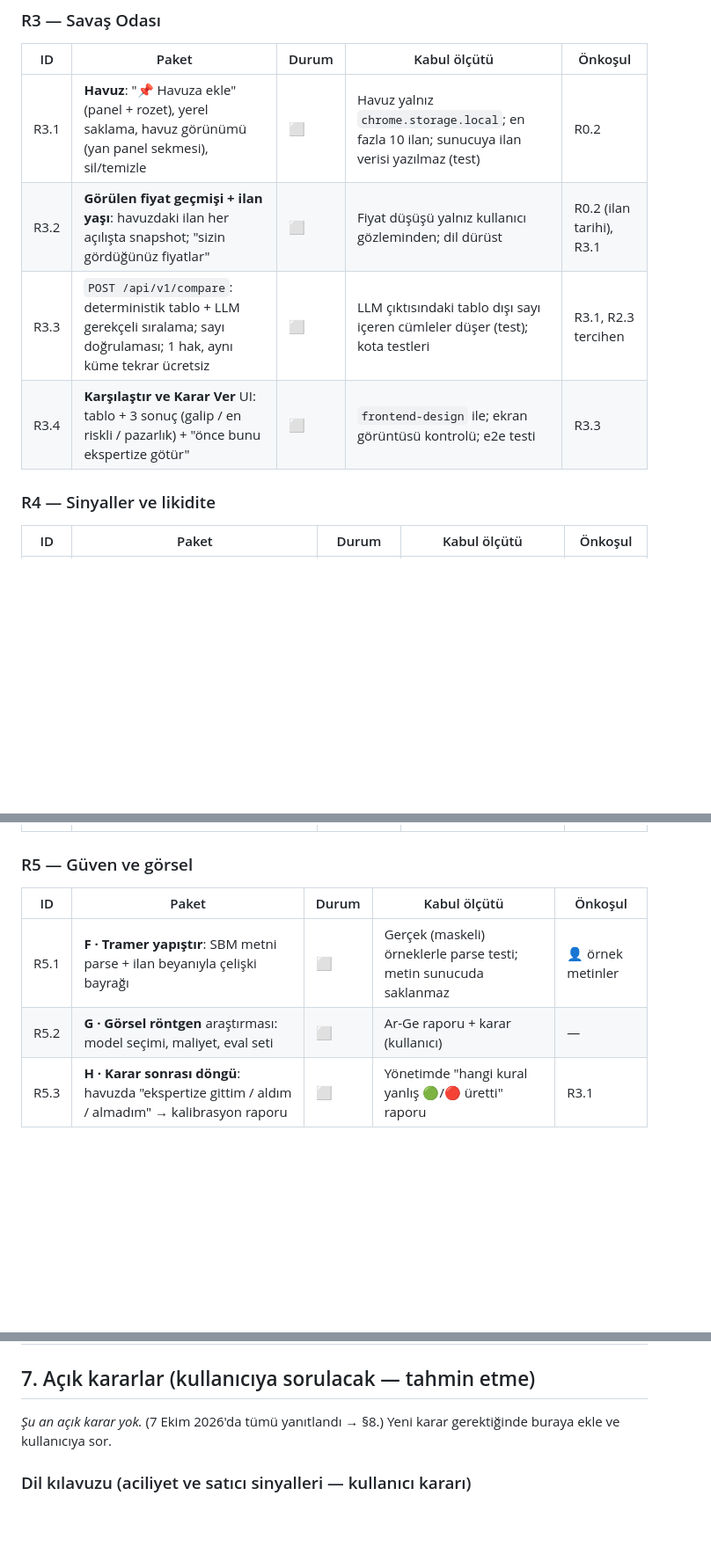
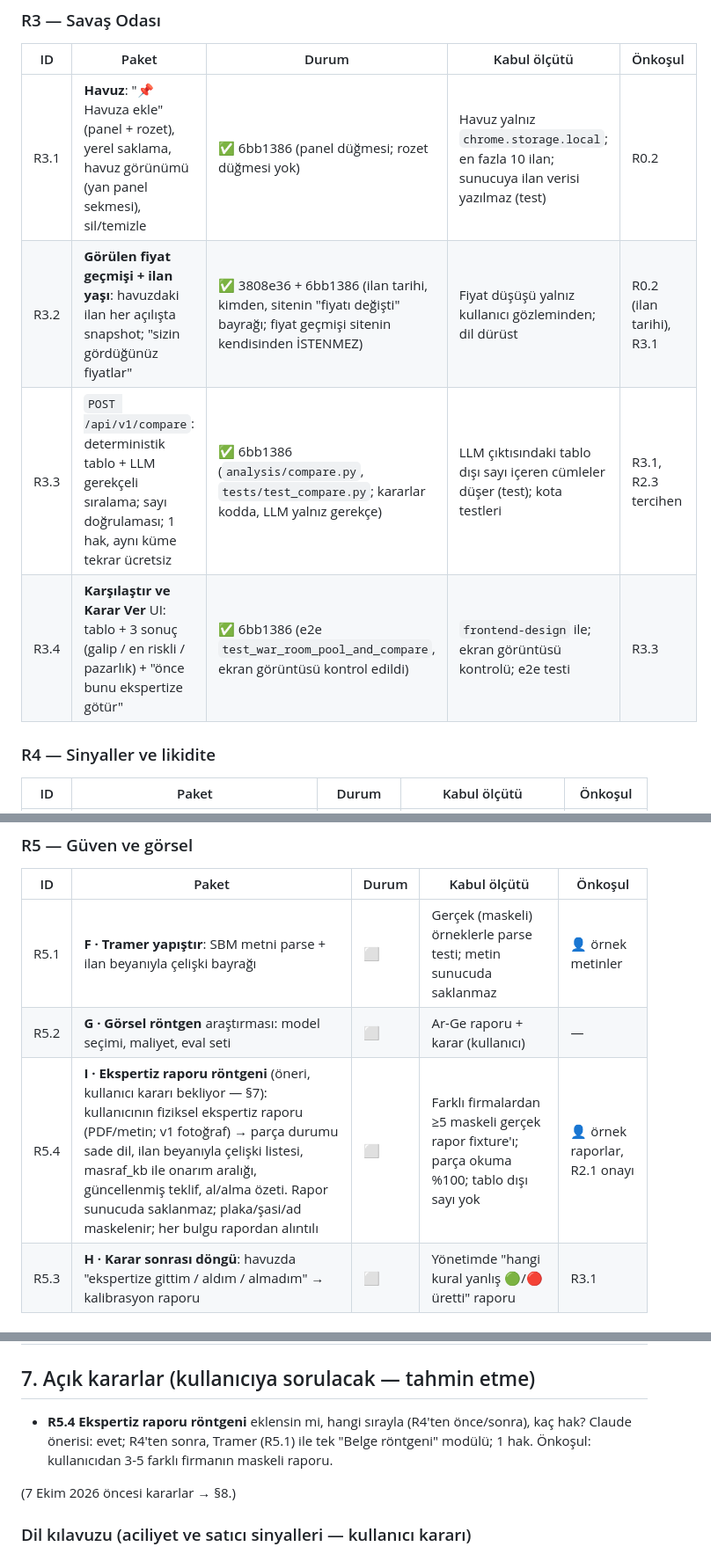
Before and after one commit to ergenebilal/eksper-agent, a Markdown page: OtoXray_Arge.md, 3 parts joined by grey strips. Shown at 88% size. Rendered like a GitHub page; blank space fills up the shorter version.

Commit message:
docs(arge): R3 done, CyberOto naming decision, R5.4 expert-report proposal
Co-Authored-By: Claude Opus 5.5 <noreply@anthropic.com>

```diff
--- a/OtoXray_Arge.md
+++ b/OtoXray_Arge.md
@@ -190,10 +190,10 @@ Durum: ⬜ başlanmadı · 🔄 sürüyor · ✅ bitti · ⛔ engelli (nedeni ya
 ### R3 — Savaş Odası
 | ID | Paket | Durum | Kabul ölçütü | Önkoşul |
 |---|---|---|---|---|
-| R3.1 | **Havuz**: "📌 Havuza ekle" (panel + rozet), yerel saklama, havuz görünümü (yan panel sekmesi), sil/temizle | ⬜ | Havuz yalnız `chrome.storage.local`; en fazla 10 ilan; sunucuya ilan verisi yazılmaz (test) | R0.2 |
-| R3.2 | **Görülen fiyat geçmişi + ilan yaşı**: havuzdaki ilan her açılışta snapshot; "sizin gördüğünüz fiyatlar" | ⬜ | Fiyat düşüşü yalnız kullanıcı gözleminden; dil dürüst | R0.2 (ilan tarihi), R3.1 |
-| R3.3 | `POST /api/v1/compare`: deterministik tablo + LLM gerekçeli sıralama; sayı doğrulaması; 1 hak, aynı küme tekrar ücretsiz | ⬜ | LLM çıktısındaki tablo dışı sayı içeren cümleler düşer (test); kota testleri | R3.1, R2.3 tercihen |
-| R3.4 | **Karşılaştır ve Karar Ver** UI: tablo + 3 sonuç (galip / en riskli / pazarlık) + "önce bunu ekspertize götür" | ⬜ | `frontend-design` ile; ekran görüntüsü kontrolü; e2e testi | R3.3 |
+| R3.1 | **Havuz**: "📌 Havuza ekle" (panel + rozet), yerel saklama, havuz görünümü (yan panel sekmesi), sil/temizle | ✅ 6bb1386 (panel düğmesi; rozet düğmesi yok) | Havuz yalnız `chrome.storage.local`; en fazla 10 ilan; sunucuya ilan verisi yazılmaz (test) | R0.2 |
+| R3.2 | **Görülen fiyat geçmişi + ilan yaşı**: havuzdaki ilan her açılışta snapshot; "sizin gördüğünüz fiyatlar" | ✅ 3808e36 + 6bb1386 (ilan tarihi, kimden, sitenin "fiyatı değişti" bayrağı; fiyat geçmişi sitenin kendisinden İSTENMEZ) | Fiyat düşüşü yalnız kullanıcı gözleminden; dil dürüst | R0.2 (ilan tarihi), R3.1 |
+| R3.3 | `POST /api/v1/compare`: deterministik tablo + LLM gerekçeli sıralama; sayı doğrulaması; 1 hak, aynı küme tekrar ücretsiz | ✅ 6bb1386 (`analysis/compare.py`, `tests/test_compare.py`; kararlar kodda, LLM yalnız gerekçe) | LLM çıktısındaki tablo dışı sayı içeren cümleler düşer (test); kota testleri | R3.1, R2.3 tercihen |
+| R3.4 | **Karşılaştır ve Karar Ver** UI: tablo + 3 sonuç (galip / en riskli / pazarlık) + "önce bunu ekspertize götür" | ✅ 6bb1386 (e2e `test_war_room_pool_and_compare`, ekran görüntüsü kontrol edildi) | `frontend-design` ile; ekran görüntüsü kontrolü; e2e testi | R3.3 |
 
 ### R4 — Sinyaller ve likidite
 | ID | Paket | Durum | Kabul ölçütü | Önkoşul |
@@ -207,6 +207,7 @@ Durum: ⬜ başlanmadı · 🔄 sürüyor · ✅ bitti · ⛔ engelli (nedeni ya
 |---|---|---|---|---|
 | R5.1 | **F · Tramer yapıştır**: SBM metni parse + ilan beyanıyla çelişki bayrağı | ⬜ | Gerçek (maskeli) örneklerle parse testi; metin sunucuda saklanmaz | 👤 örnek metinler |
 | R5.2 | **G · Görsel röntgen** araştırması: model seçimi, maliyet, eval seti | ⬜ | Ar-Ge raporu + karar (kullanıcı) | — |
+| R5.4 | **I · Ekspertiz raporu röntgeni** (öneri, kullanıcı kararı bekliyor — §7): kullanıcının fiziksel ekspertiz raporu (PDF/metin; v1 fotoğraf) → parça durumu sade dil, ilan beyanıyla çelişki listesi, masraf_kb ile onarım aralığı, güncellenmiş teklif, al/alma özeti. Rapor sunucuda saklanmaz; plaka/şasi/ad maskelenir; her bulgu rapordan alıntılı | ⬜ | Farklı firmalardan ≥5 maskeli gerçek rapor fixture'ı; parça okuma %100; tablo dışı sayı yok | 👤 örnek raporlar, R2.1 onayı |
 | R5.3 | **H · Karar sonrası döngü**: havuzda "ekspertize gittim / aldım / almadım" → kalibrasyon raporu | ⬜ | Yönetimde "hangi kural yanlış 🟢/🔴 üretti" raporu | R3.1 |
 
 ### Platform / operasyon (paralel)
@@ -231,7 +232,9 @@ Durum: ⬜ başlanmadı · 🔄 sürüyor · ✅ bitti · ⛔ engelli (nedeni ya
 
 ## 7. Açık kararlar (kullanıcıya sorulacak — tahmin etme)
 
-_Şu an açık karar yok._ (7 Ekim 2026'da tümü yanıtlandı → §8.) Yeni karar gerektiğinde buraya ekle ve kullanıcıya sor.
+- **R5.4 Ekspertiz raporu röntgeni** eklensin mi, hangi sırayla (R4'ten önce/sonra), kaç hak? Claude önerisi: evet; R4'ten sonra, Tramer (R5.1) ile tek "Belge röntgeni" modülü; 1 hak. Önkoşul: kullanıcıdan 3-5 farklı firmanın maskeli raporu.
+
+(7 Ekim 2026 öncesi kararlar → §8.)
 
 ### Dil kılavuzu (aciliyet ve satıcı sinyalleri — kullanıcı kararı)
 Finansal, analitik, objektif dil. İtham ya da fırsatçılık çağrışımı **yasak**; testle denetlenir (yasaklı kelime listesi).
```
Also changed, not shown: other parts of OtoXray_Arge.md (+2 -0 lines).
